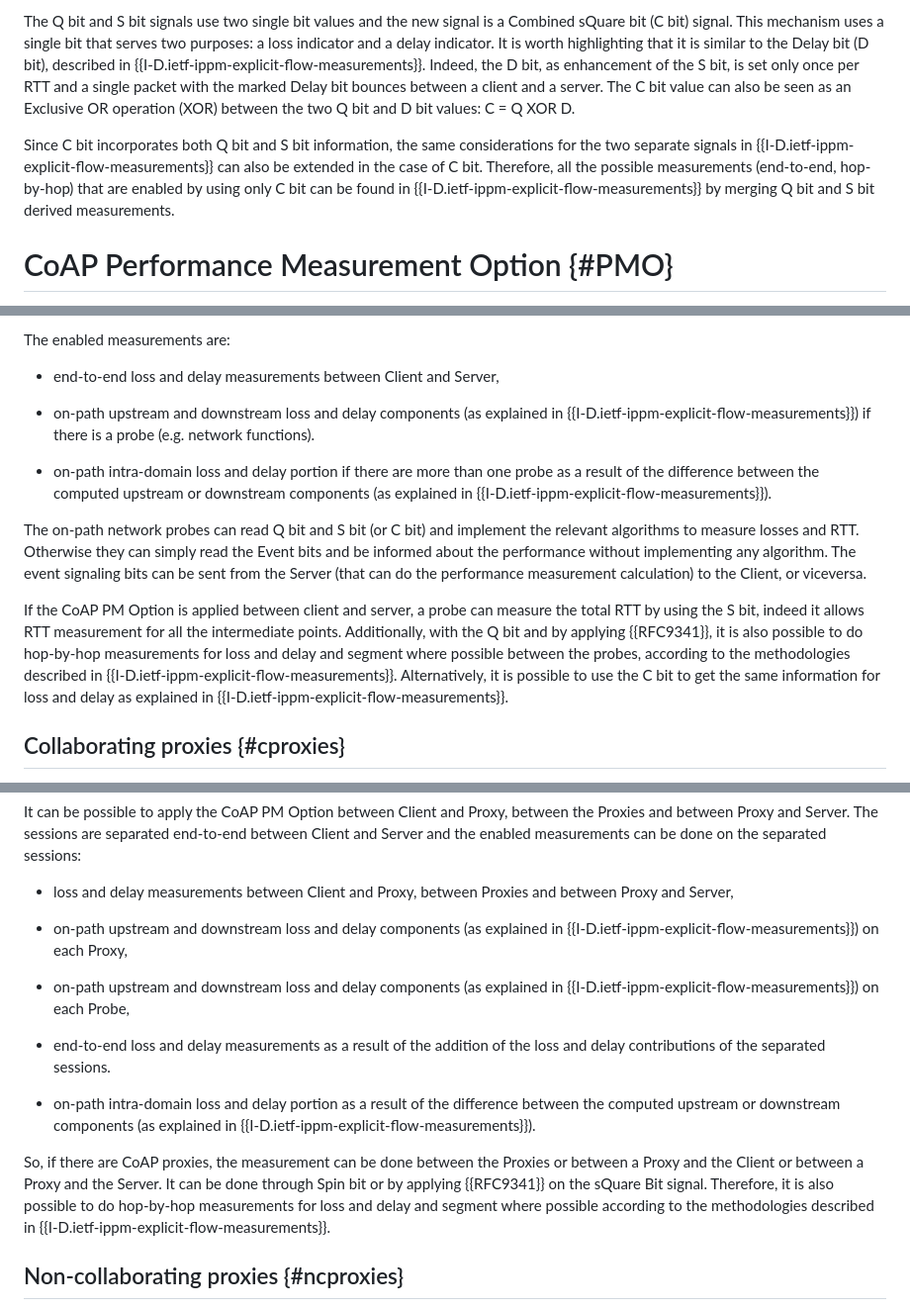
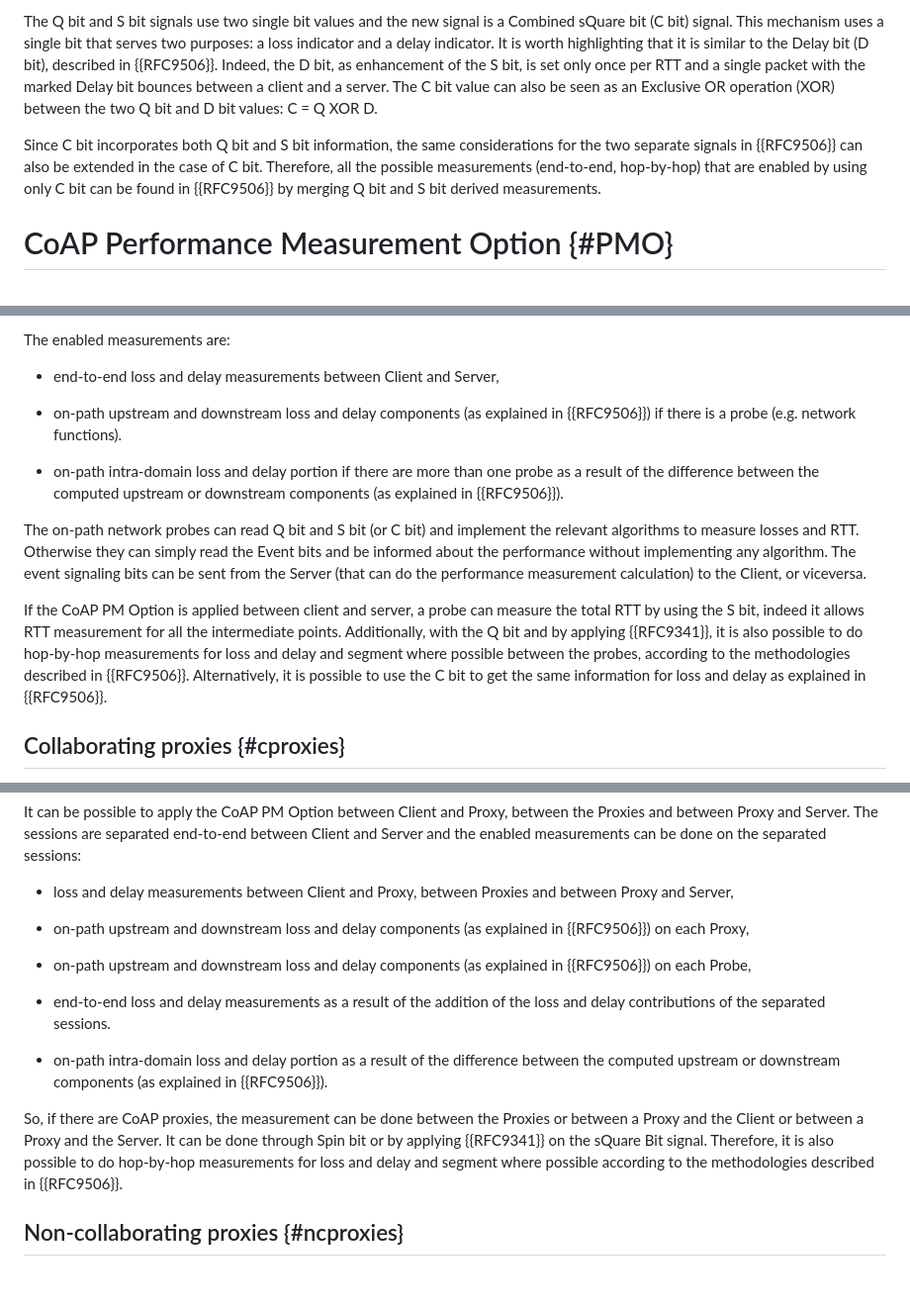
Before and after one commit to core-wg/coap-pm, a Markdown page: draft-ietf-core-coap-pm.md, 3 parts joined by grey strips. Shown at 99% size. Drawn GitHub-style; blank space fills up the shorter version.

```diff
--- a/draft-ietf-core-coap-pm.md
+++ b/draft-ietf-core-coap-pm.md
@@ -225,7 +225,7 @@ is a Combined sQuare bit (C bit) signal.
 This mechanism uses a single bit that serves two purposes: a loss indicator
 and a delay indicator.
 It is worth highlighting that it is similar to the Delay bit (D bit), described
-in {{I-D.ietf-ippm-explicit-flow-measurements}}.
+in {{RFC9506}}.
 Indeed, the D bit, as enhancement of the S bit, is set only once per RTT
 and a single packet with the marked Delay bit bounces
 between a client and a server. The C bit value can also be seen as an Exclusive
@@ -233,11 +233,10 @@ OR operation (XOR) between the two Q bit and D bit values:
 C = Q XOR D.
 
 Since C bit incorporates both Q bit and S bit information, the same considerations
-for the two separate signals in {{I-D.ietf-ippm-explicit-flow-measurements}}
-can also be extended in the case of C bit.
+for the two separate signals in {{RFC9506}} can also be extended in the case of C bit.
 Therefore, all the possible measurements (end-to-end, hop-by-hop) that are
-enabled by using only C bit can be found in {{I-D.ietf-ippm-explicit-flow-measurements}}
-by merging Q bit and S bit derived measurements.
+enabled by using only C bit can be found in {{RFC9506}} by merging Q bit and S bit
+derived measurements.
 
 
 # CoAP Performance Measurement Option {#PMO}
@@ -395,12 +394,12 @@ The enabled measurements are:
 
 * end-to-end loss and delay measurements between Client and Server,
 
-* on-path upstream and downstream loss and delay components (as explained in {{I-D.ietf-ippm-explicit-flow-measurements}})
+* on-path upstream and downstream loss and delay components (as explained in {{RFC9506}})
   if there is a probe (e.g. network functions).
 
 * on-path intra-domain loss and delay portion if there are more than one probe
   as a result of the difference between the computed
-  upstream or downstream components (as explained in {{I-D.ietf-ippm-explicit-flow-measurements}}).
+  upstream or downstream components (as explained in {{RFC9506}}).
 
 The on-path network probes can read Q bit and S bit (or C bit) and implement
 the relevant algorithms to measure losses and RTT.
@@ -413,9 +412,9 @@ If the CoAP PM Option is applied between client and server, a probe can measure
 the total RTT by using the S bit, indeed it allows RTT measurement for all the intermediate points.
 Additionally, with the Q bit and by applying {{RFC9341}}, it is also possible to do
 hop-by-hop measurements for loss and delay and segment where possible between the probes,
-according to the methodologies described in {{I-D.ietf-ippm-explicit-flow-measurements}}.
+according to the methodologies described in {{RFC9506}}.
 Alternatively, it is possible to use the C bit to get the same information
-for loss and delay as explained in {{I-D.ietf-ippm-explicit-flow-measurements}}.
+for loss and delay as explained in {{RFC9506}}.
 
 
 ## Collaborating proxies {#cproxies}
@@ -448,23 +447,23 @@ measurements can be done on the separated sessions:
 * loss and delay measurements between Client and Proxy, between Proxies and
   between Proxy and Server,
 
-* on-path upstream and downstream loss and delay components (as explained in {{I-D.ietf-ippm-explicit-flow-measurements}}) on each Proxy,
+* on-path upstream and downstream loss and delay components (as explained in {{RFC9506}}) on each Proxy,
 
-* on-path upstream and downstream loss and delay components (as explained in {{I-D.ietf-ippm-explicit-flow-measurements}}) on each Probe,
+* on-path upstream and downstream loss and delay components (as explained in {{RFC9506}}) on each Probe,
 
 * end-to-end loss and delay measurements as a result of the addition of the
   loss and delay contributions of the separated sessions.
 
 * on-path intra-domain loss and delay portion as a result of the difference
   between the computed upstream or downstream components
-  (as explained in {{I-D.ietf-ippm-explicit-flow-measurements}}).
+  (as explained in {{RFC9506}}).
 
 
 So, if there are CoAP proxies, the measurement can be done between the Proxies
 or between a Proxy and the Client or between a Proxy and the Server.
 It can be done through Spin bit or by applying {{RFC9341}} on the sQuare Bit signal.
 Therefore, it is also possible to do hop-by-hop measurements for loss and delay and
-segment where possible according to the methodologies described in {{I-D.ietf-ippm-explicit-flow-measurements}}.
+segment where possible according to the methodologies described in {{RFC9506}}.
 
 
 ## Non-collaborating proxies {#ncproxies}
```
Also changed, not shown: other parts of draft-ietf-core-coap-pm.md (+13 -13 lines).
